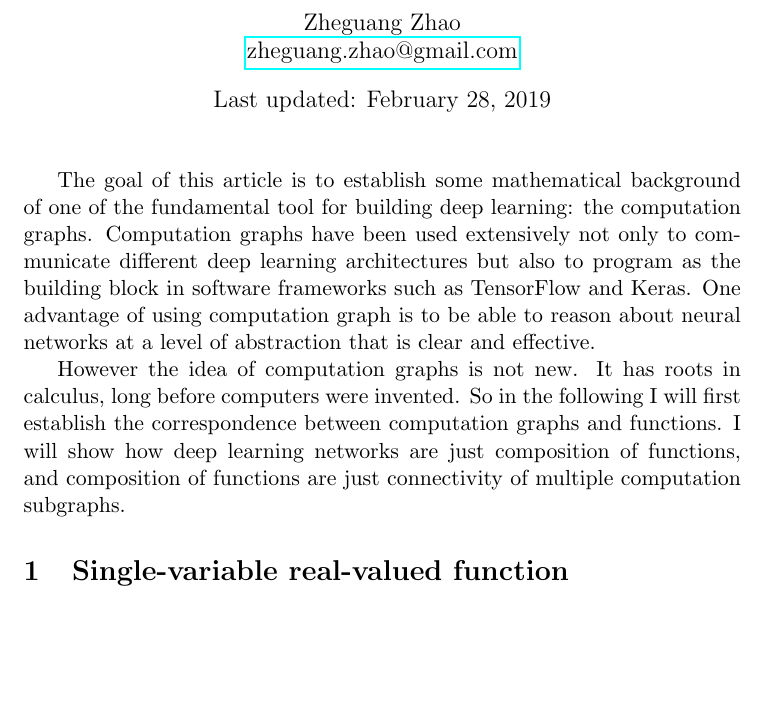
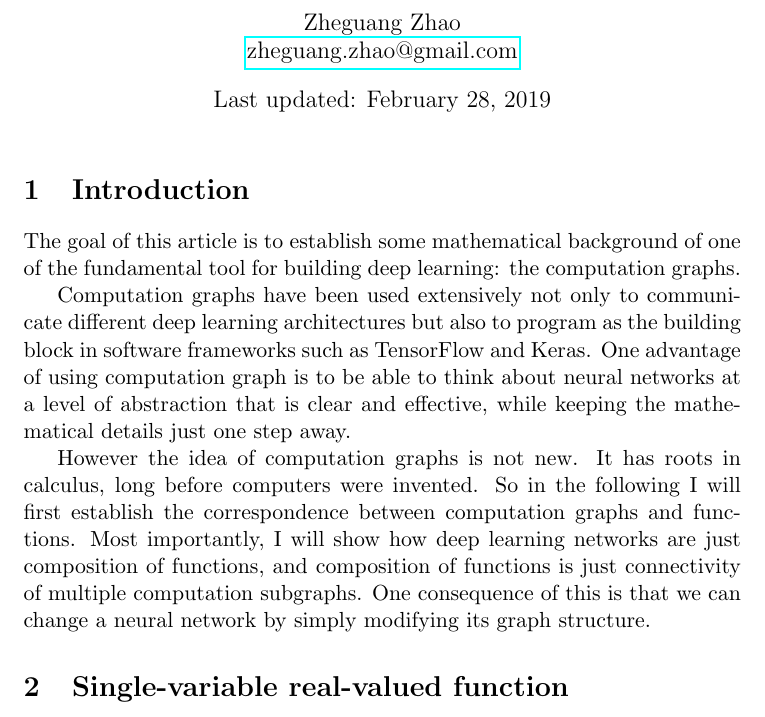
Before and after one commit to zheguang/exposition, a LaTeX document (mathematics-for-deep-learning/mathematics-for-deep-learning.tex): part of page 1 of 4, cut so that both start at the same text, the shorter picture padded with empty space. Compiled offline with pdfLaTeX.

Commit message:
dl: add intro

```diff
--- a/mathematics-for-deep-learning/mathematics-for-deep-learning.tex
+++ b/mathematics-for-deep-learning/mathematics-for-deep-learning.tex
@@ -30,9 +30,13 @@
 \date{Last updated: \today}
 \maketitle
 
-The goal of this article is to establish some mathematical background of one of the fundamental tool for building deep learning: the computation graphs.  Computation graphs have been used extensively not only to communicate different deep learning architectures but also to program as the building block in software frameworks such as TensorFlow and Keras.  One advantage of using computation graph is to be able to reason about neural networks at a level of abstraction that is clear and effective.
+\section{Introduction}
 
-However the idea of computation graphs is not new.  It has roots in calculus, long before computers were invented.  So in the following I will first establish the correspondence between computation graphs and functions.  I will show how deep learning networks are just composition of functions, and composition of functions are just connectivity of multiple computation subgraphs.
+The goal of this article is to establish some mathematical background of one of the fundamental tool for building deep learning: the computation graphs.
+
+Computation graphs have been used extensively not only to communicate different deep learning architectures but also to program as the building block in software frameworks such as TensorFlow and Keras.  One advantage of using computation graph is to be able to think about neural networks at a level of abstraction that is clear and effective, while keeping the mathematical details just one step away.
+
+However the idea of computation graphs is not new.  It has roots in calculus, long before computers were invented.  So in the following I will first establish the correspondence between computation graphs and functions.  Most importantly, I will show how deep learning networks are just composition of functions, and composition of functions is just connectivity of multiple computation subgraphs.  One consequence of this is that we can change a neural network by simply modifying its graph structure.
 
 
 \section{Single-variable real-valued function}
```
Also changed, not shown: mathematics-for-deep-learning/mathematics-for-deep-learning.pdf.
